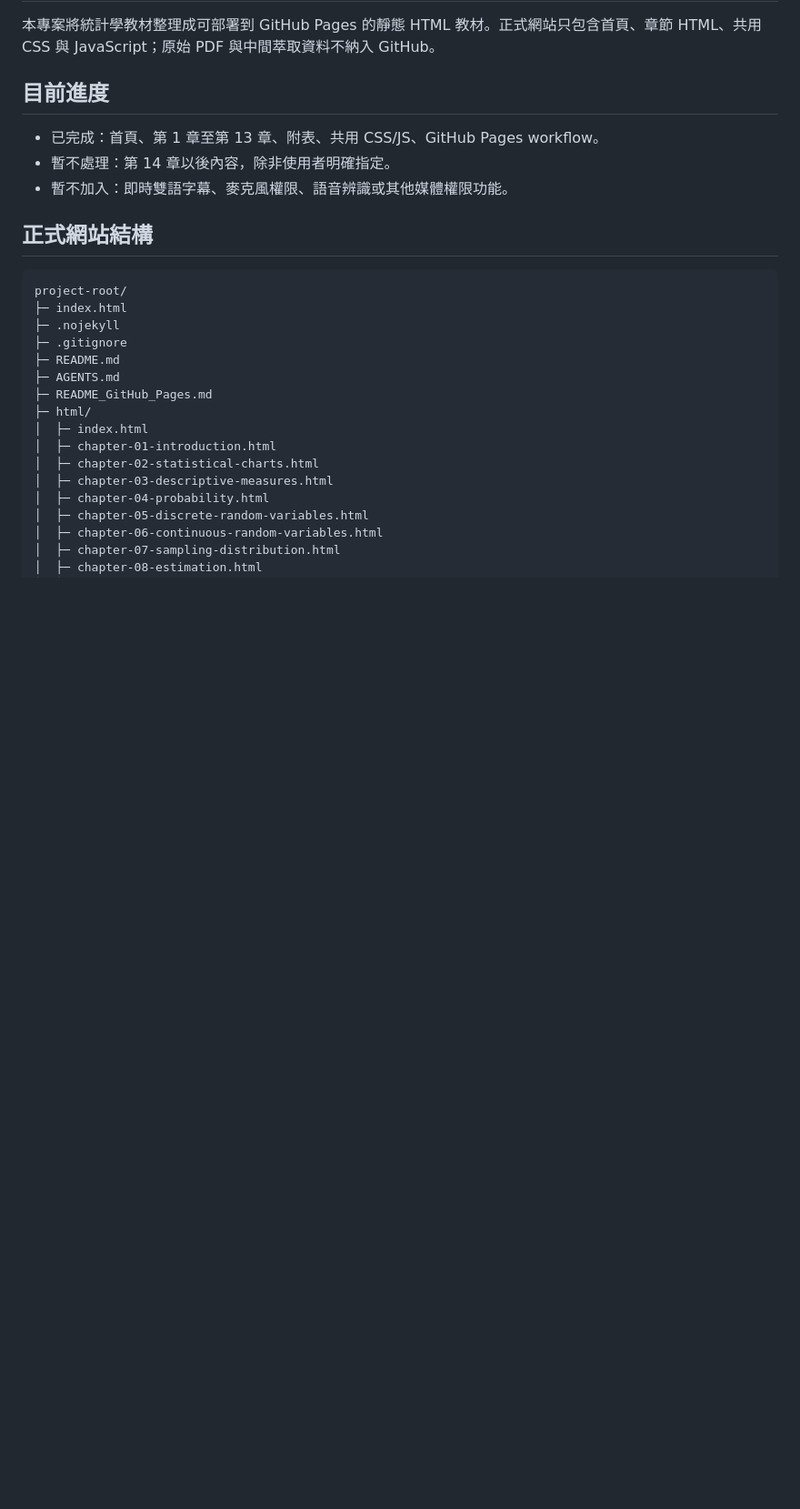
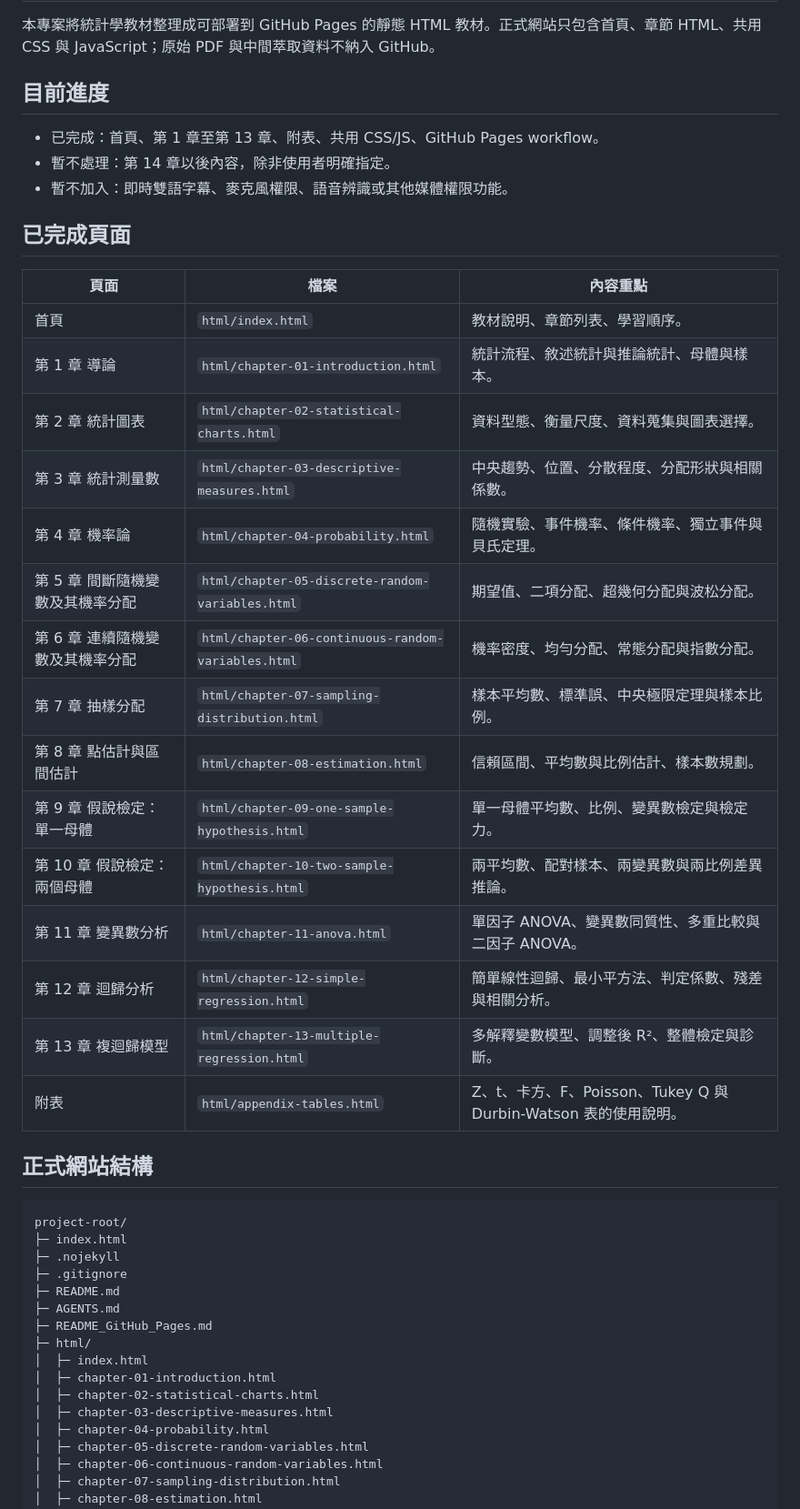
Before and after one commit to leeyhdisney0702-design/ai-stat, a Markdown page: README.md, the part around one of its changes. Shown at 91% size. Rendered like a GitHub page; blank space fills up the shorter version.

```diff
--- a/README.md
+++ b/README.md
@@ -7,6 +7,26 @@
 - 已完成：首頁、第 1 章至第 13 章、附表、共用 CSS/JS、GitHub Pages workflow。
 - 暫不處理：第 14 章以後內容，除非使用者明確指定。
 - 暫不加入：即時雙語字幕、麥克風權限、語音辨識或其他媒體權限功能。
+
+## 已完成頁面
+
+| 頁面 | 檔案 | 內容重點 |
+| --- | --- | --- |
+| 首頁 | `html/index.html` | 教材說明、章節列表、學習順序。 |
+| 第 1 章 導論 | `html/chapter-01-introduction.html` | 統計流程、敘述統計與推論統計、母體與樣本。 |
+| 第 2 章 統計圖表 | `html/chapter-02-statistical-charts.html` | 資料型態、衡量尺度、資料蒐集與圖表選擇。 |
+| 第 3 章 統計測量數 | `html/chapter-03-descriptive-measures.html` | 中央趨勢、位置、分散程度、分配形狀與相關係數。 |
+| 第 4 章 機率論 | `html/chapter-04-probability.html` | 隨機實驗、事件機率、條件機率、獨立事件與貝氏定理。 |
+| 第 5 章 間斷隨機變數及其機率分配 | `html/chapter-05-discrete-random-variables.html` | 期望值、二項分配、超幾何分配與波松分配。 |
+| 第 6 章 連續隨機變數及其機率分配 | `html/chapter-06-continuous-random-variables.html` | 機率密度、均勻分配、常態分配與指數分配。 |
+| 第 7 章 抽樣分配 | `html/chapter-07-sampling-distribution.html` | 樣本平均數、標準誤、中央極限定理與樣本比例。 |
+| 第 8 章 點估計與區間估計 | `html/chapter-08-estimation.html` | 信賴區間、平均數與比例估計、樣本數規劃。 |
+| 第 9 章 假說檢定：單一母體 | `html/chapter-09-one-sample-hypothesis.html` | 單一母體平均數、比例、變異數檢定與檢定力。 |
+| 第 10 章 假說檢定：兩個母體 | `html/chapter-10-two-sample-hypothesis.html` | 兩平均數、配對樣本、兩變異數與兩比例差異推論。 |
+| 第 11 章 變異數分析 | `html/chapter-11-anova.html` | 單因子 ANOVA、變異數同質性、多重比較與二因子 ANOVA。 |
+| 第 12 章 迴歸分析 | `html/chapter-12-simple-regression.html` | 簡單線性迴歸、最小平方法、判定係數、殘差與相關分析。 |
+| 第 13 章 複迴歸模型 | `html/chapter-13-multiple-regression.html` | 多解釋變數模型、調整後 R²、整體檢定與診斷。 |
+| 附表 | `html/appendix-tables.html` | Z、t、卡方、F、Poisson、Tukey Q 與 Durbin-Watson 表的使用說明。 |
 
 ## 正式網站結構
 
```
Also changed, not shown: other parts of README.md (+3 -3 lines), README_GitHub_Pages.md (+46 -7 lines).
